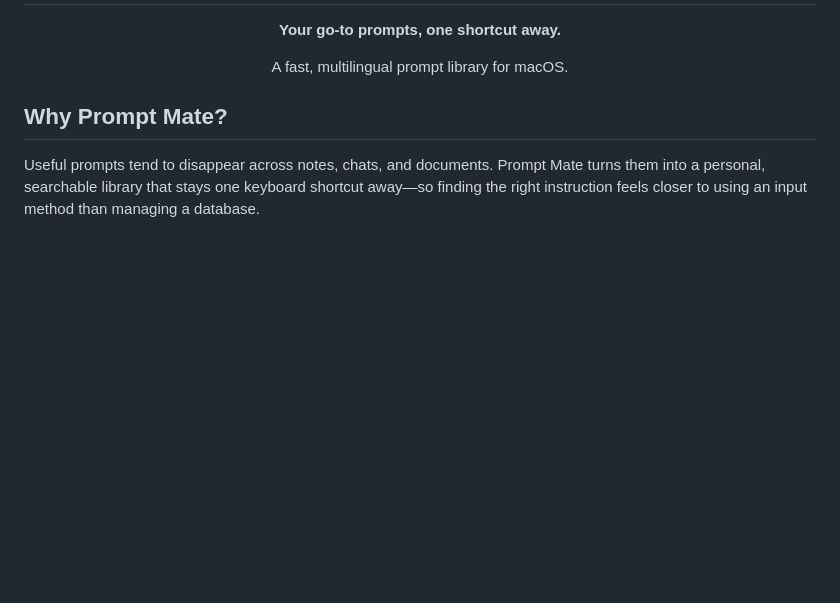
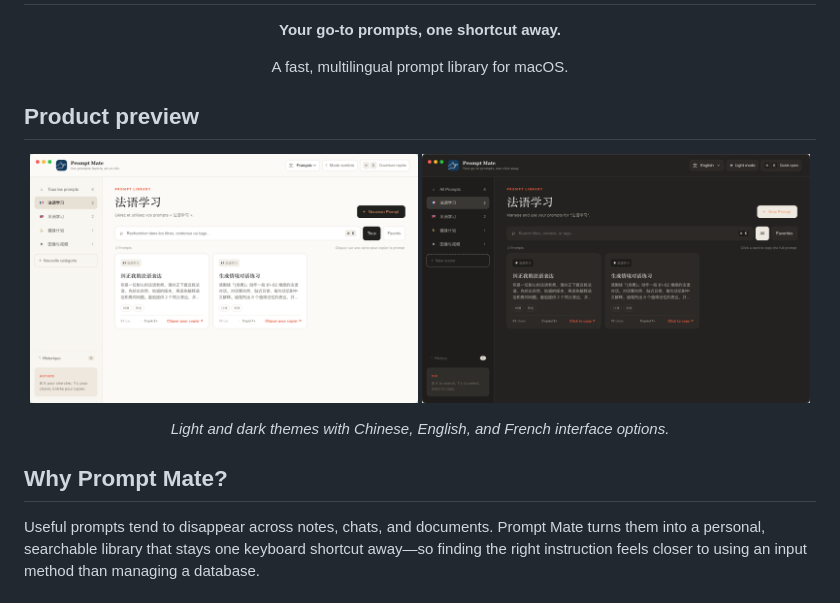
Before and after one commit to gilbert2046/prompt-mate, a Markdown page: README.md, the part around the change. Drawn GitHub-style; pictures changed too: assets/screenshots/overview-dark.png (added), assets/screenshots/overview-light.png (added); blank space fills up the shorter version.

Commit message:
Add product screenshots to README

```diff
--- a/README.md
+++ b/README.md
@@ -4,6 +4,15 @@
   <p><strong>Your go-to prompts, one shortcut away.</strong></p>
   <p>A fast, multilingual prompt library for macOS.</p>
 </div>
+
+## Product preview
+
+<p align="center">
+  <img src="assets/screenshots/overview-light.png" width="49%" alt="Prompt Mate light mode in French">
+  <img src="assets/screenshots/overview-dark.png" width="49%" alt="Prompt Mate dark mode in English">
+</p>
+
+<p align="center"><em>Light and dark themes with Chinese, English, and French interface options.</em></p>
 
 ## Why Prompt Mate?
 
```
